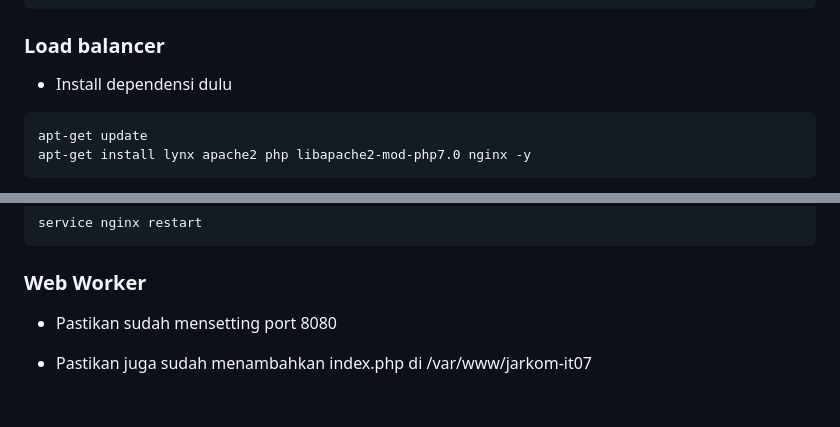
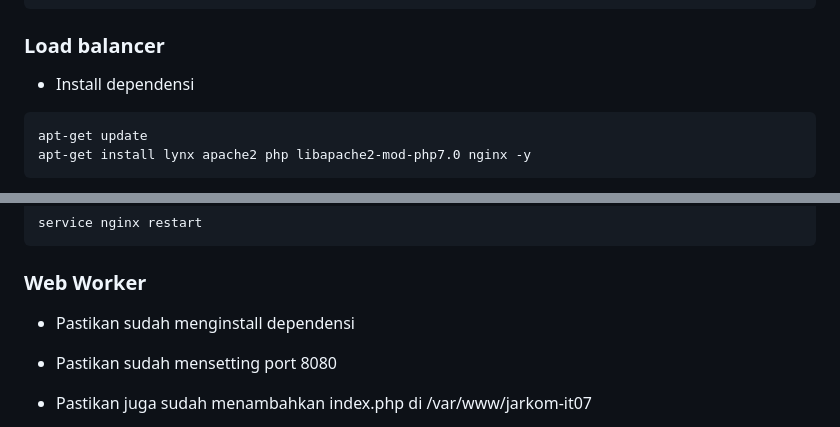
Before and after one commit to afif1731/jarkom-modul-2-it07-2024, a Markdown page: README.md, 2 parts joined by grey strips. Rendered like a GitHub page; blank space fills up the shorter version.

````diff
--- a/README.md
+++ b/README.md
@@ -750,7 +763,7 @@ service apache2 restart
 
 ### Load balancer
 
-- Install dependensi dulu
+- Install dependensi
 
 ```
 apt-get update
@@ -866,6 +887,7 @@ service nginx restart
 
 ### Web Worker
 
+- Pastikan sudah menginstall dependensi
 - Pastikan sudah mensetting port 8080
 - Pastikan juga sudah menambahkan index.php di /var/www/jarkom-it07
 
````
Also changed, not shown: other parts of README.md (+24 -3 lines), img/no.13-5.png (added), img/no13-1.png (added), img/no13-2.png (added), img/no13-4.png (added).
